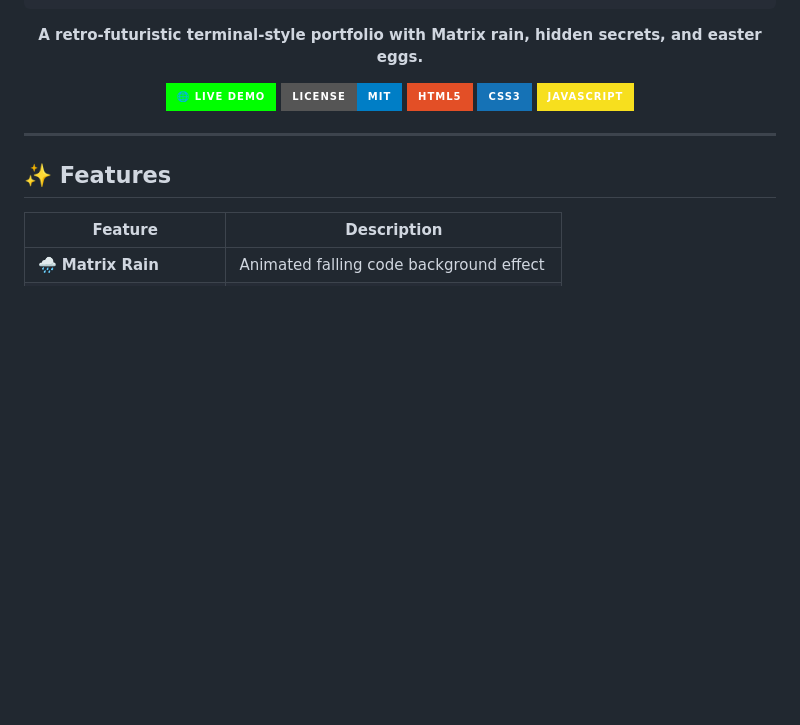
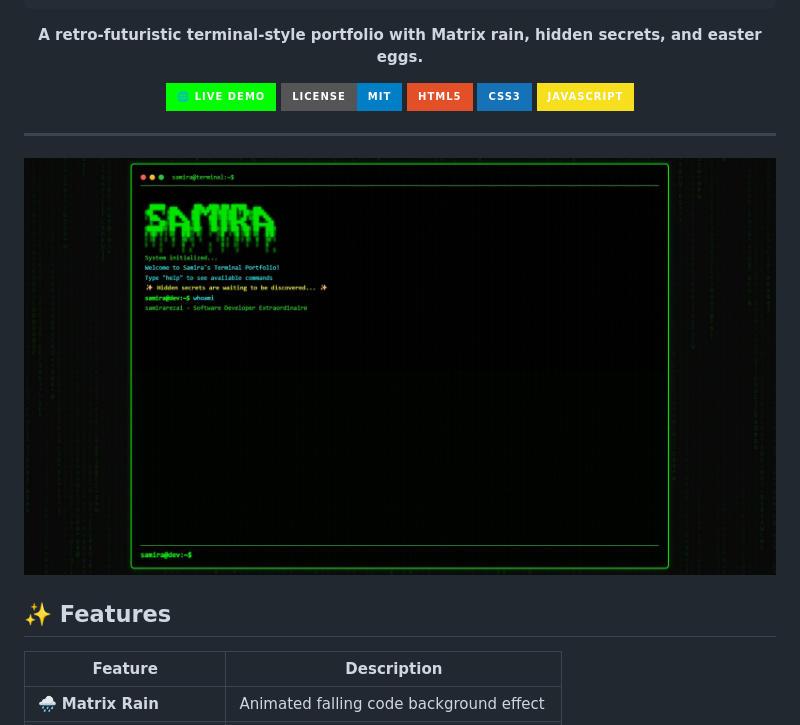
Before and after one commit to samirarezai/samirarezai.github.io, a Markdown page: README.md, the part around the change. Drawn GitHub-style; badges without logos; blank space fills up the shorter version.

```diff
--- a/README.md
+++ b/README.md
@@ -25,6 +25,8 @@
 </div>
 
 ---
+
+<img src="https://github.com/samirarezai/samirarezai.github.io/blob/main/assets/img/branding/github-portfolio.jpg" width="100%" />
 
 ## ✨ Features
 
```
